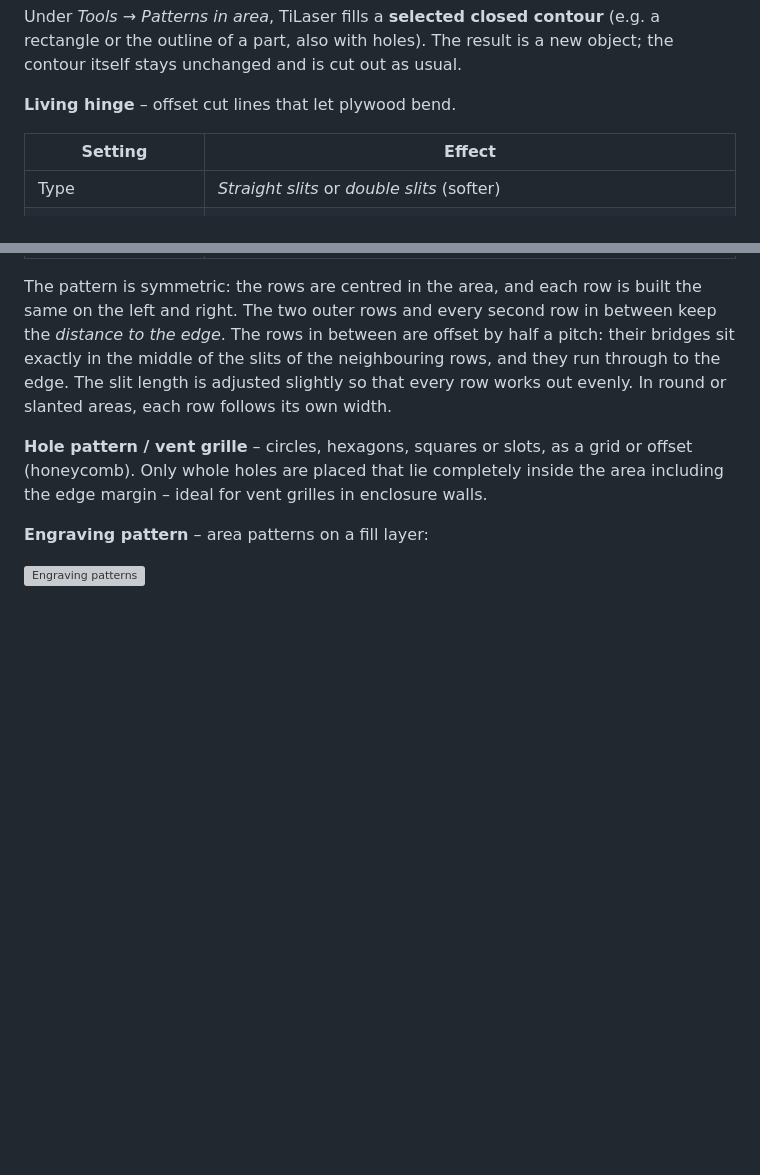
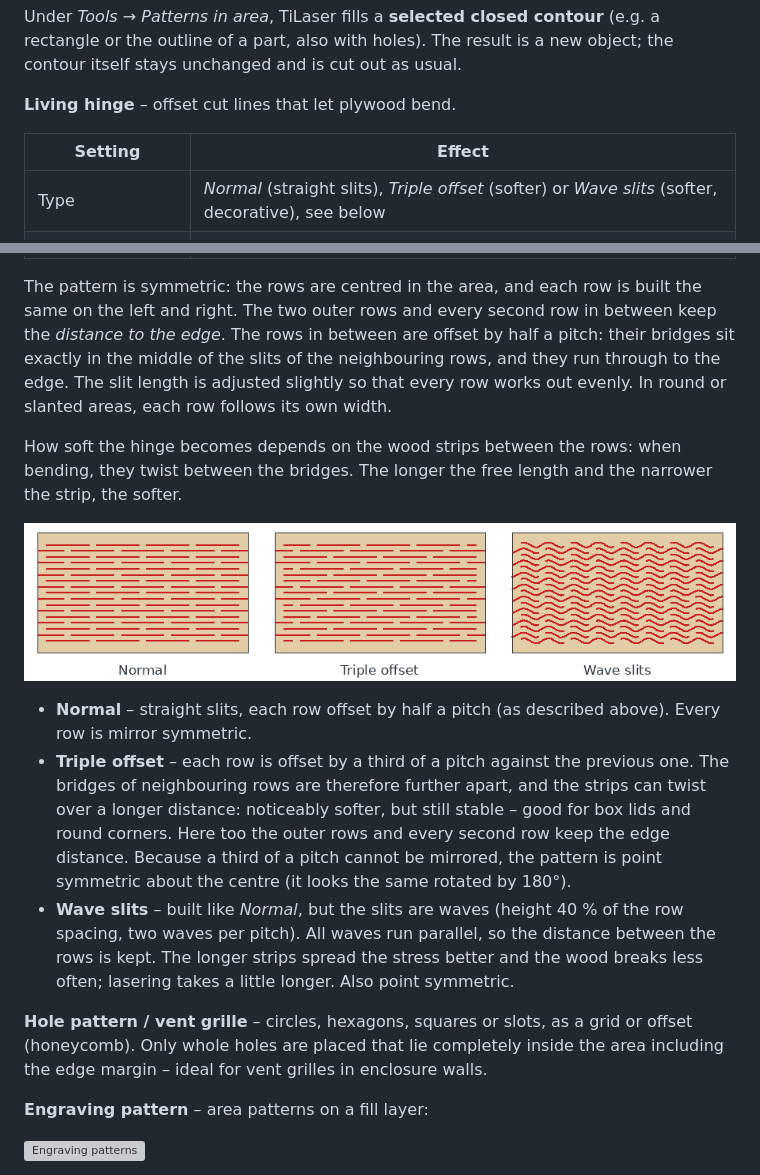
Before and after one commit to franzhefekranz/TiLaser, a Markdown page: docs/Manual_en.md, 2 parts joined by grey strips. Rendered like a GitHub page; pictures changed too: docs/screenshots/en/scharnier_arten.png (added); blank space fills up the shorter version; grey boxes are pictures that could not be loaded.

```diff
--- a/docs/Manual_en.md
+++ b/docs/Manual_en.md
@@ -507,7 +507,7 @@ cut out as usual.
 
 | Setting | Effect |
 |---|---|
-| Type | *Straight slits* or *double slits* (softer) |
+| Type | *Normal* (straight slits), *Triple offset* (softer) or *Wave slits* (softer, decorative), see below |
 | Slit length, bridge | Length of the cuts and of the bridges left between them |
 | Row spacing | Smaller = more flexible, but more fragile. 3 mm plywood: about 1.5 mm |
 | Distance to the edge | Distance of the slits from the edge (see below) |
@@ -518,6 +518,22 @@ and right. The two outer rows and every second row in between keep the *distance
 in between are offset by half a pitch: their bridges sit exactly in the middle of the slits of the
 neighbouring rows, and they run through to the edge. The slit length is adjusted slightly so that every
 row works out evenly. In round or slanted areas, each row follows its own width.
+
+How soft the hinge becomes depends on the wood strips between the rows: when bending, they twist between
+the bridges. The longer the free length and the narrower the strip, the softer.
+
+![The three types of living hinge](screenshots/en/scharnier_arten.png)
+
+- **Normal** – straight slits, each row offset by half a pitch (as described above). Every row is mirror
+  symmetric.
+- **Triple offset** – each row is offset by a third of a pitch against the previous one. The bridges of
+  neighbouring rows are therefore further apart, and the strips can twist over a longer distance:
+  noticeably softer, but still stable – good for box lids and round corners. Here too the outer rows and
+  every second row keep the edge distance. Because a third of a pitch cannot be mirrored, the pattern is
+  point symmetric about the centre (it looks the same rotated by 180°).
+- **Wave slits** – built like *Normal*, but the slits are waves (height 40 % of the row spacing, two waves
+  per pitch). All waves run parallel, so the distance between the rows is kept. The longer strips spread
+  the stress better and the wood breaks less often; lasering takes a little longer. Also point symmetric.
 
 **Hole pattern / vent grille** – circles, hexagons, squares or slots, as a grid or offset (honeycomb).
 Only whole holes are placed that lie completely inside the area including the edge margin – ideal for
```
Also changed, not shown: docs/Bedienungsanleitung.md (+18 -1 lines), docs/screenshots/scharnier_arten.png (added), 4 other files.
